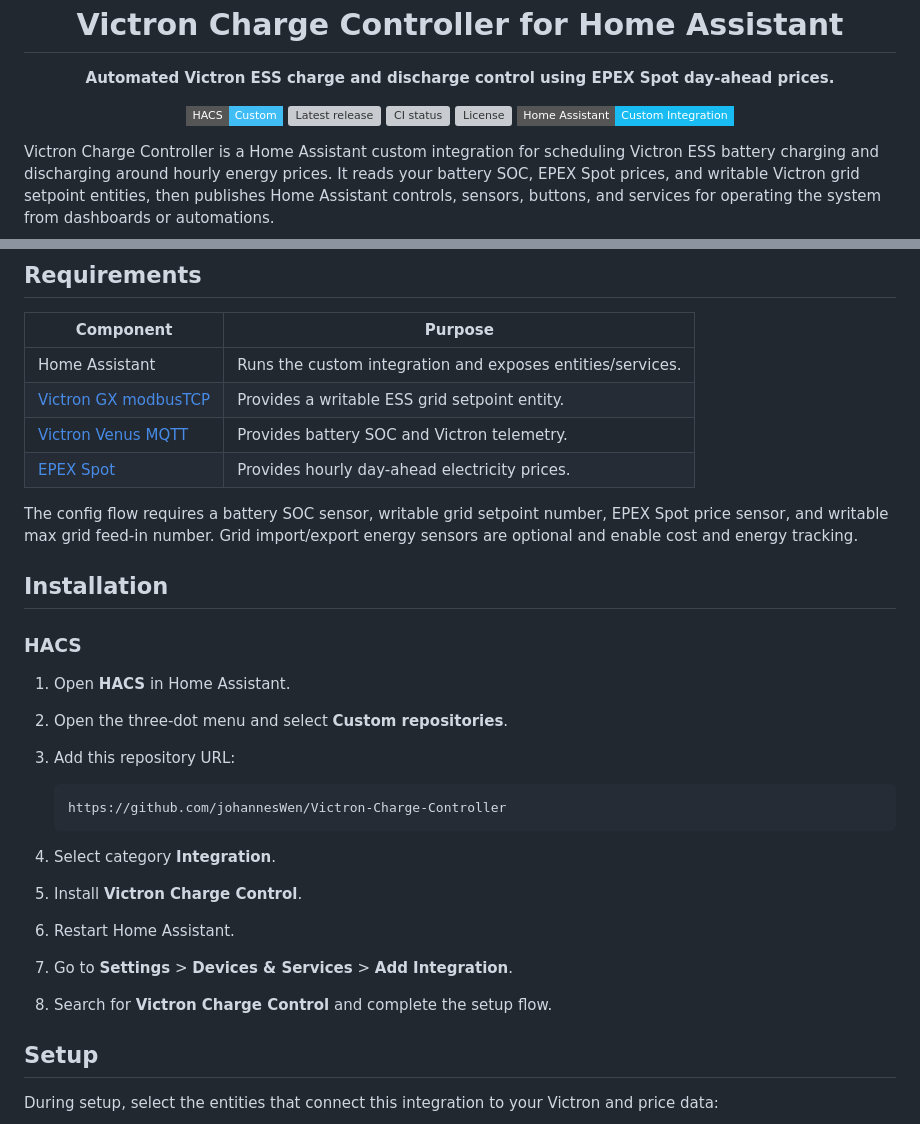
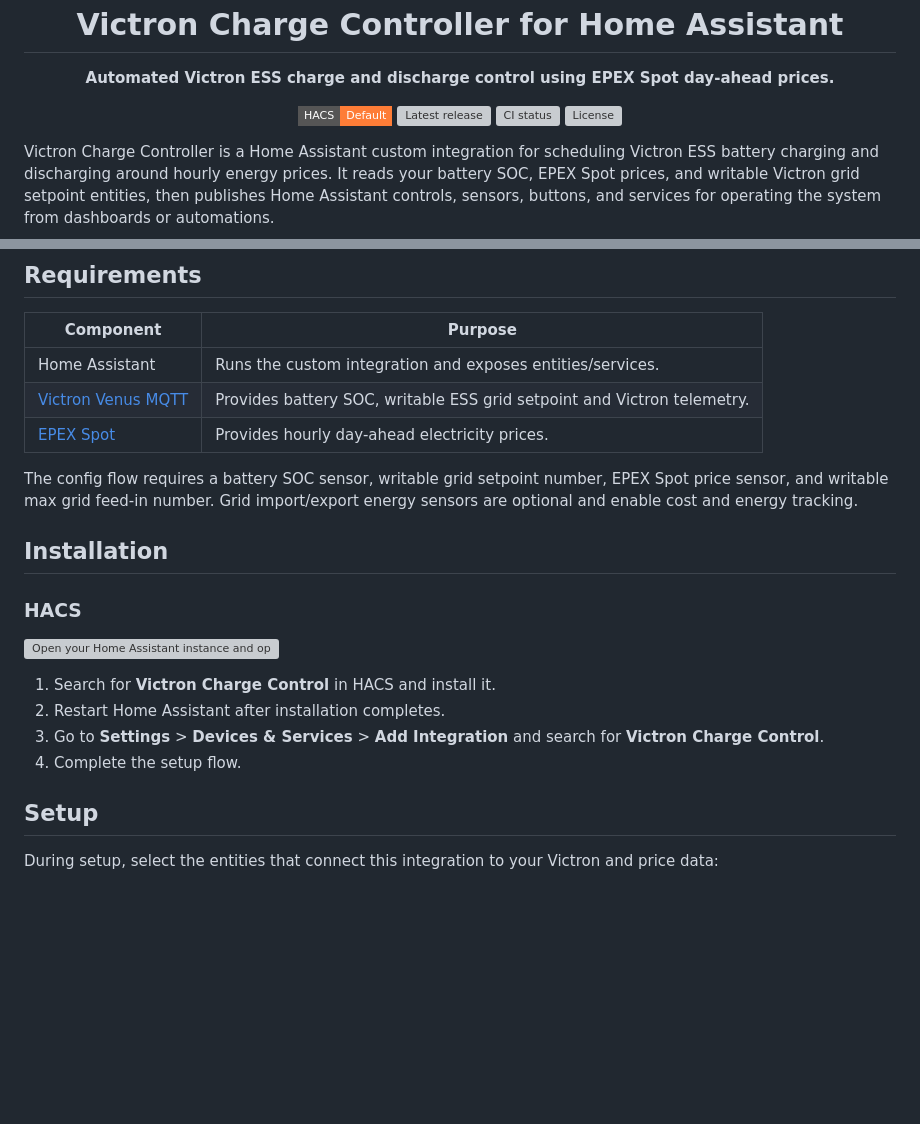
Before and after one commit to johannesWen/Victron-Charge-Controller, a Markdown page: README.md, 2 parts joined by grey strips. Rendered like a GitHub page; badges without logos; blank space fills up the shorter version; grey boxes are pictures that could not be loaded.

````diff
--- a/README.md
+++ b/README.md
@@ -9,11 +9,11 @@
 </p>
 
 <p align="center">
-  <a href="https://github.com/hacs/integration"><img src="https://img.shields.io/badge/HACS-Custom-41BDF5?style=flat-square" alt="HACS custom repository"></a>
+  <a href="https://github.com/hacs/integration"><img src="https://img.shields.io/badge/HACS-Default-orange?style=flat-square" alt="HACS custom repository"></a>
   <a href="https://github.com/johannesWen/Victron-Charge-Controller/releases"><img src="https://img.shields.io/github/v/release/johannesWen/Victron-Charge-Controller?style=flat-square" alt="Latest release"></a>
   <a href="https://github.com/johannesWen/Victron-Charge-Controller/actions/workflows/ci.yml"><img src="https://img.shields.io/github/actions/workflow/status/johannesWen/Victron-Charge-Controller/ci.yml?branch=main&style=flat-square&label=CI" alt="CI status"></a>
   <a href="https://github.com/johannesWen/Victron-Charge-Controller/blob/main/LICENSE"><img src="https://img.shields.io/github/license/johannesWen/Victron-Charge-Controller?style=flat-square" alt="License"></a>
-  <img src="https://img.shields.io/badge/Home%20Assistant-Custom%20Integration-18BCF2?style=flat-square" alt="Home Assistant custom integration">
+  <!-- <img src="https://img.shields.io/badge/Home%20Assistant-Custom%20Integration-18BCF2?style=flat-square" alt="Home Assistant custom integration"> -->
 </p>
 
 Victron Charge Controller is a Home Assistant custom integration for scheduling
@@ -68,8 +68,7 @@ repository.
 | Component | Purpose |
 | --- | --- |
 | Home Assistant | Runs the custom integration and exposes entities/services. |
-| [Victron GX modbusTCP](https://github.com/sfstar/hass-victron) | Provides a writable ESS grid setpoint entity. |
-| [Victron Venus MQTT](https://github.com/tomer-w/ha-victron-mqtt) | Provides battery SOC and Victron telemetry. |
+| [Victron Venus MQTT](https://github.com/tomer-w/ha-victron-mqtt) | Provides battery SOC, writable ESS grid setpoint and Victron telemetry. |
 | [EPEX Spot](https://github.com/mampfes/ha_epex_spot) | Provides hourly day-ahead electricity prices. |
 
 The config flow requires a battery SOC sensor, writable grid setpoint number, EPEX Spot price sensor, and writable max grid feed-in number. Grid import/export energy sensors are optional and enable cost and energy tracking.
@@ -78,19 +77,12 @@ The config flow requires a battery SOC sensor, writable grid setpoint number, EP
 
 ### HACS
 
-1. Open **HACS** in Home Assistant.
-2. Open the three-dot menu and select **Custom repositories**.
-3. Add this repository URL:
+[![Open your Home Assistant instance and open a repository inside the Home Assistant Community Store.](https://my.home-assistant.io/badges/hacs_repository.svg)](https://my.home-assistant.io/redirect/hacs_repository/?owner=johannesWen&repository=Victron-Charge-Controller&category=integration)
 
-   ```text
-   https://github.com/johannesWen/Victron-Charge-Controller
-   ```
-
-4. Select category **Integration**.
-5. Install **Victron Charge Control**.
-6. Restart Home Assistant.
-7. Go to **Settings** > **Devices & Services** > **Add Integration**.
-8. Search for **Victron Charge Control** and complete the setup flow.
+1. Search for **Victron Charge Control** in HACS and install it.
+2. Restart Home Assistant after installation completes.
+3. Go to **Settings** > **Devices & Services** > **Add Integration** and search for **Victron Charge Control**.
+4. Complete the setup flow.
 
 ## Setup
 
````
